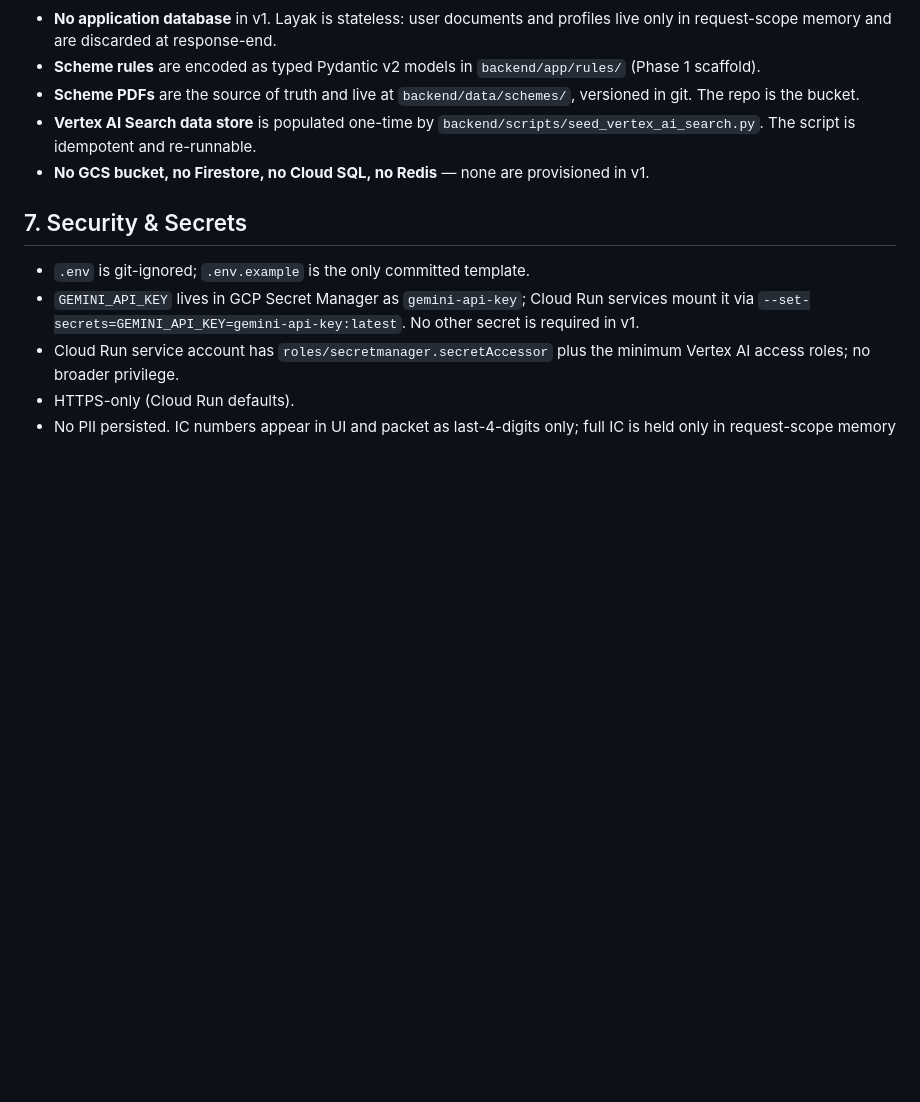
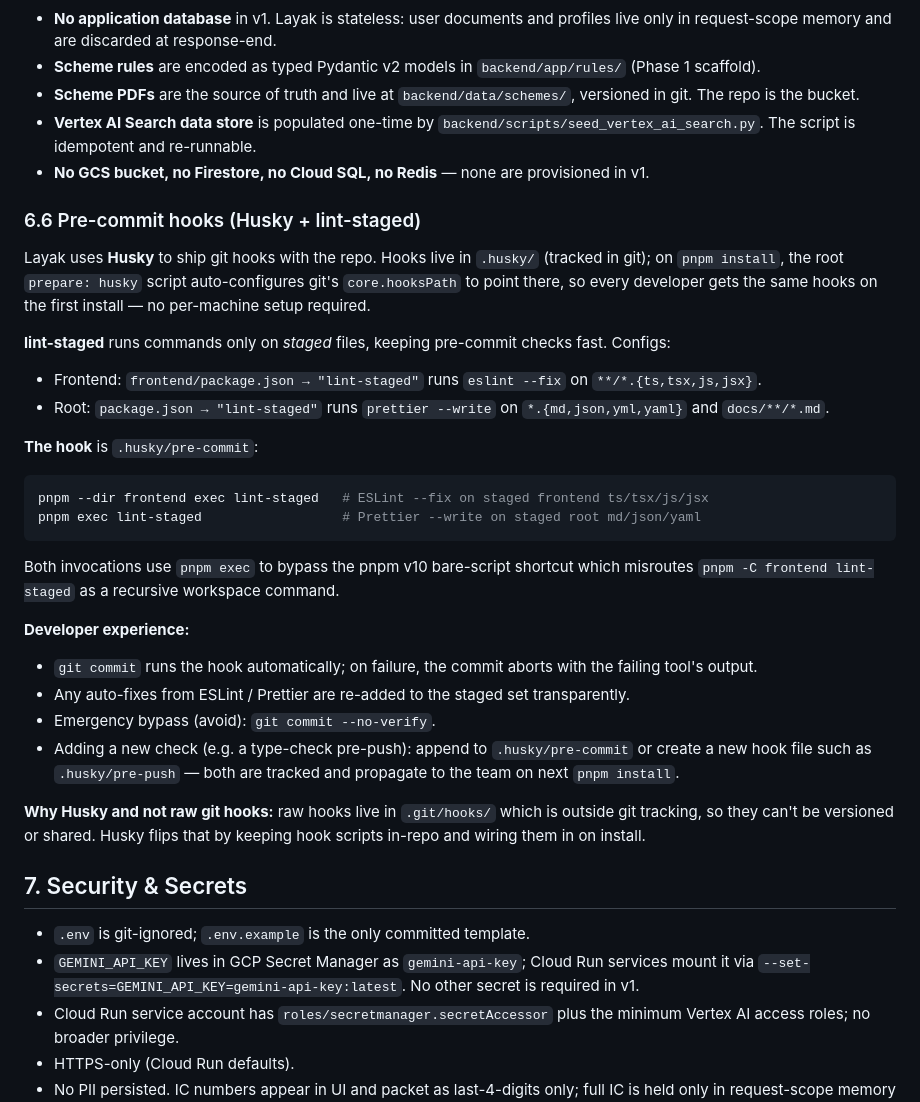
Before and after one commit to AlaskanTuna/Layak, a Markdown page: docs/trd.md, the part around the change. Rendered like a GitHub page; blank space fills up the shorter version.

Commit message:
docs: document husky + lint-staged pre-commit hook in trd

````diff
--- a/docs/trd.md
+++ b/docs/trd.md
@@ -271,6 +271,33 @@ layak/
 - **Vertex AI Search data store** is populated one-time by `backend/scripts/seed_vertex_ai_search.py`. The script is idempotent and re-runnable.
 - **No GCS bucket, no Firestore, no Cloud SQL, no Redis** — none are provisioned in v1.
 
+### 6.6 Pre-commit hooks (Husky + lint-staged)
+
+Layak uses **Husky** to ship git hooks with the repo. Hooks live in `.husky/` (tracked in git); on `pnpm install`, the root `prepare: husky` script auto-configures git's `core.hooksPath` to point there, so every developer gets the same hooks on the first install — no per-machine setup required.
+
+**lint-staged** runs commands only on _staged_ files, keeping pre-commit checks fast. Configs:
+
+- Frontend: `frontend/package.json → "lint-staged"` runs `eslint --fix` on `**/*.{ts,tsx,js,jsx}`.
+- Root: `package.json → "lint-staged"` runs `prettier --write` on `*.{md,json,yml,yaml}` and `docs/**/*.md`.
+
+**The hook** is `.husky/pre-commit`:
+
+```sh
+pnpm --dir frontend exec lint-staged   # ESLint --fix on staged frontend ts/tsx/js/jsx
+pnpm exec lint-staged                  # Prettier --write on staged root md/json/yaml
+```
+
+Both invocations use `pnpm exec` to bypass the pnpm v10 bare-script shortcut which misroutes `pnpm -C frontend lint-staged` as a recursive workspace command.
+
+**Developer experience:**
+
+- `git commit` runs the hook automatically; on failure, the commit aborts with the failing tool's output.
+- Any auto-fixes from ESLint / Prettier are re-added to the staged set transparently.
+- Emergency bypass (avoid): `git commit --no-verify`.
+- Adding a new check (e.g. a type-check pre-push): append to `.husky/pre-commit` or create a new hook file such as `.husky/pre-push` — both are tracked and propagate to the team on next `pnpm install`.
+
+**Why Husky and not raw git hooks:** raw hooks live in `.git/hooks/` which is outside git tracking, so they can't be versioned or shared. Husky flips that by keeping hook scripts in-repo and wiring them in on install.
+
 ## 7. Security & Secrets
 
 - `.env` is git-ignored; `.env.example` is the only committed template.
````
